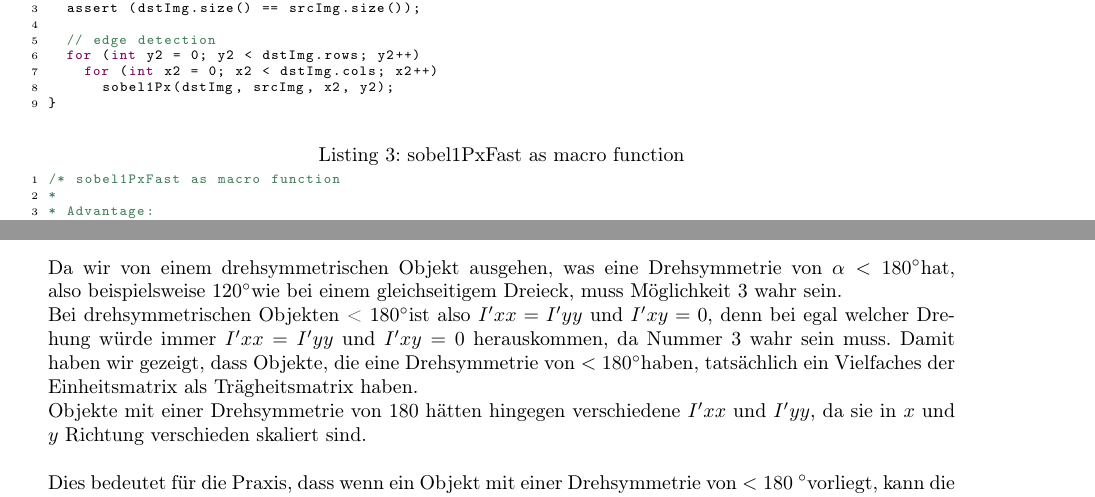
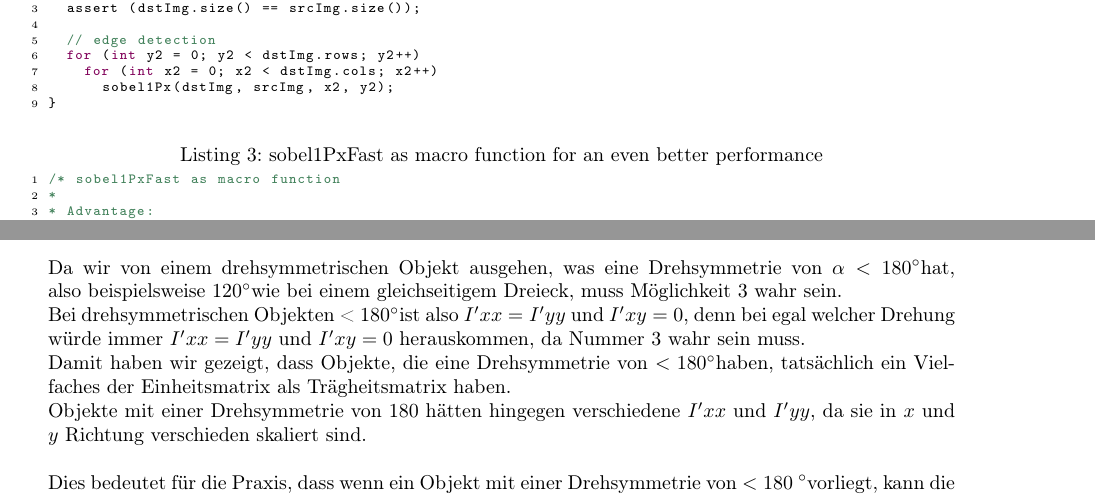
Before and after one commit to noshaba/TrackBall, a LaTeX problem sheet (ebvassignment02/latex_document/ezb.tex): two parts of pages 1 and 7 of 7, joined at a grey line, cut so that both start at the same text. Compiled offline with pdfLaTeX.

Commit message:
pdf update

```diff
--- a/ebvassignment02/latex_document/ezb.tex
+++ b/ebvassignment02/latex_document/ezb.tex
@@ -56,7 +56,7 @@ void sobel (Mat_<ushort>& dstImg, const Mat_<uchar>& srcImg)
 }
 \end{lstlisting}
 
-\begin{lstlisting}[language=C++, caption=sobel1PxFast as macro function]
+\begin{lstlisting}[language=C++, caption=sobel1PxFast as macro function for an even better performance]
 /* sobel1PxFast as macro function
 *
 * Advantage:
@@ -355,7 +355,8 @@ Nun gibt es 3 Möglichkeiten bei der $ (I'xx - I'yy) \ sin \alpha \ cos \alpha =
 3. $I'xx = I'yy$ (Dann $I'xx - I'yy = 0$)\\
 \\
 Da wir von einem drehsymmetrischen Objekt ausgehen, was eine Drehsymmetrie von $\alpha < 180$\degree hat, also beispielsweise 120\degree wie bei einem gleichseitigem Dreieck, muss Möglichkeit 3 wahr sein.\\
-Bei drehsymmetrischen Objekten < 180\degree ist also $I'xx = I'yy$ und $I'xy = 0$, denn bei egal welcher Drehung würde immer  $I'xx = I'yy$ und $I'xy = 0$ herauskommen, da Nummer 3 wahr sein muss. Damit haben wir gezeigt, dass Objekte, die eine Drehsymmetrie von $< 180$\degree haben, tatsächlich ein Vielfaches der Einheitsmatrix als Trägheitsmatrix haben.\\
+Bei drehsymmetrischen Objekten < 180\degree ist also $I'xx = I'yy$ und $I'xy = 0$, denn bei egal welcher Drehung würde immer  $I'xx = I'yy$ und $I'xy = 0$ herauskommen, da Nummer 3 wahr sein muss.\\
+Damit haben wir gezeigt, dass Objekte, die eine Drehsymmetrie von $< 180$\degree haben, tatsächlich ein Vielfaches der Einheitsmatrix als Trägheitsmatrix haben.\\
 Objekte mit einer Drehsymmetrie von 180 hätten hingegen verschiedene $I'xx$ und $I'yy$, da sie in $x$ und $y$ Richtung verschieden skaliert sind.\\
 \\
 Dies bedeutet für die Praxis, dass wenn ein Objekt mit einer Drehsymmetrie von $< 180$ \degree vorliegt, kann die Orientierung der Hauptträgheitsachsen nicht bestimmt werden. Das hat zur Folge, dass die Orientierung des Objektes nicht eindeutig bestimmt werden kann anhand der Hauptträgheitsachsen - man würde immer davon ausgehen es sei nicht gedreht, obwohl es im realen eigentlich gedreht ist. Für diese Sonderfälle muss ein anderes Verfahren angewendet werden, um deren Orientierung zu bestimmen. Die Methode kann also nicht blind angewendet werden und man braucht deshalb auf jeden Fall Vorwissen, was für Objekte in einer Bildverarbeitung analysiert werden, um entsprechend den passenden Algorithmus anzuwenden.
```
Also changed, not shown: ebvassignment02/latex_document/ezb.pdf.
